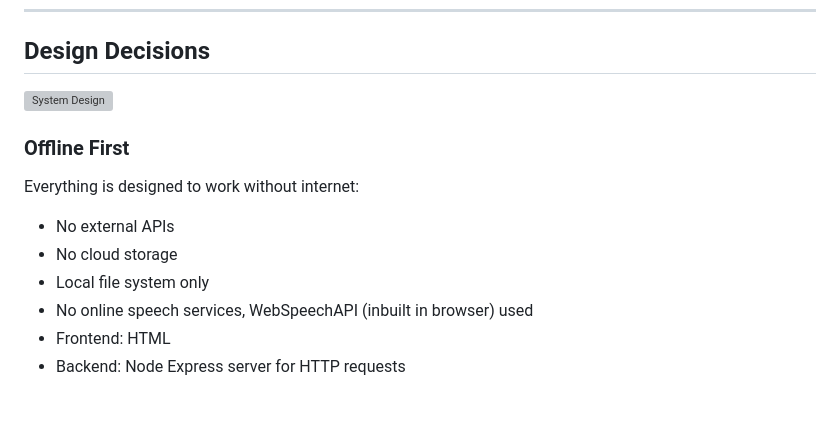
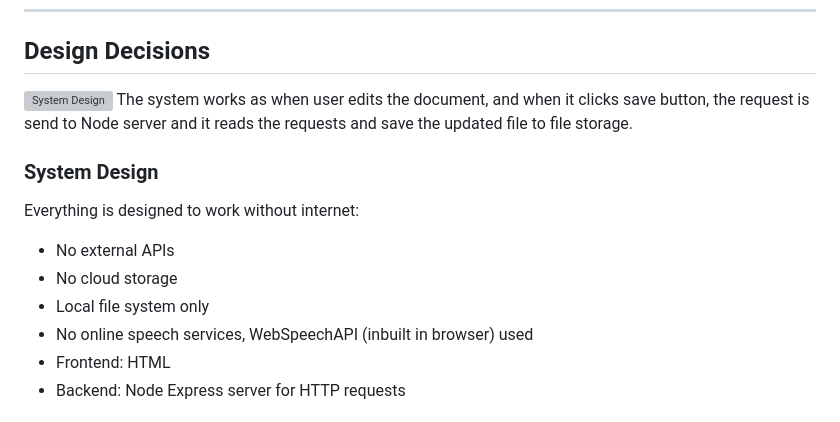
Before and after one commit to abbhinavv/smart-office, a Markdown page: readme.md, the part around one of its changes. Drawn GitHub-style; grey boxes are pictures that could not be loaded.

```diff
--- a/readme.md
+++ b/readme.md
@@ -61,15 +61,16 @@ Browser Editor <----HTTP----> Node.js Server <----> Local File System
 
 ## Design Decisions
 <img width="1463" height="705" alt="System Design" src="https://github.com/user-attachments/assets/6a2cbe2e-4510-45d6-af5c-b8b963e3ae1a" />
+The system works as when user edits the document, and when it clicks save button, the request is send to Node server and it reads the requests and save the updated file to file storage.
 
-### Offline First
+### System Design
 
 Everything is designed to work without internet:
 
 - No external APIs
 - No cloud storage
 - Local file system only
-- No online speech services, WebSpeechAPI (inbuilt in    browser) used
+- No online speech services, WebSpeechAPI (inbuilt in browser) used
 - Frontend: HTML
 - Backend: Node Express server for HTTP requests
 ### Simple Storage
```
Also changed, not shown: other parts of readme.md (+15 -16 lines).
